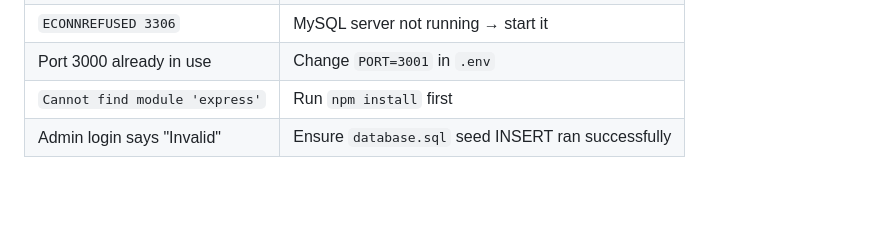
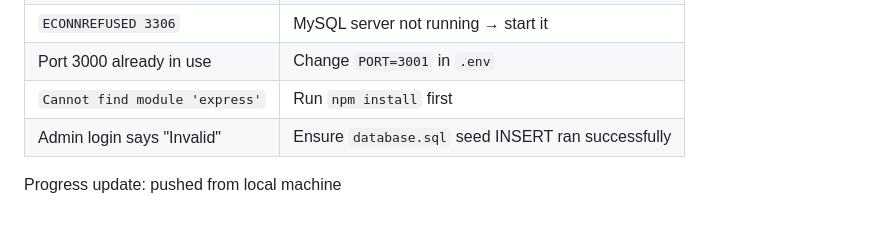
Before and after one commit to ryaancodes/feedback-system, a Markdown page: README.md, the part around the change. Rendered like a GitHub page; blank space fills up the shorter version.

Commit message:
TMA-5 progress update from local machine

```diff
--- a/README.md
+++ b/README.md
@@ -277,3 +277,5 @@ With a B-Tree index, MySQL jumps to matching rows in O(log n) time.
 | Port 3000 already in use        | Change `PORT=3001` in `.env`                         |
 | `Cannot find module 'express'`  | Run `npm install` first                              |
 | Admin login says "Invalid"      | Ensure `database.sql` seed INSERT ran successfully   |
+
+Progress update: pushed from local machine
```
